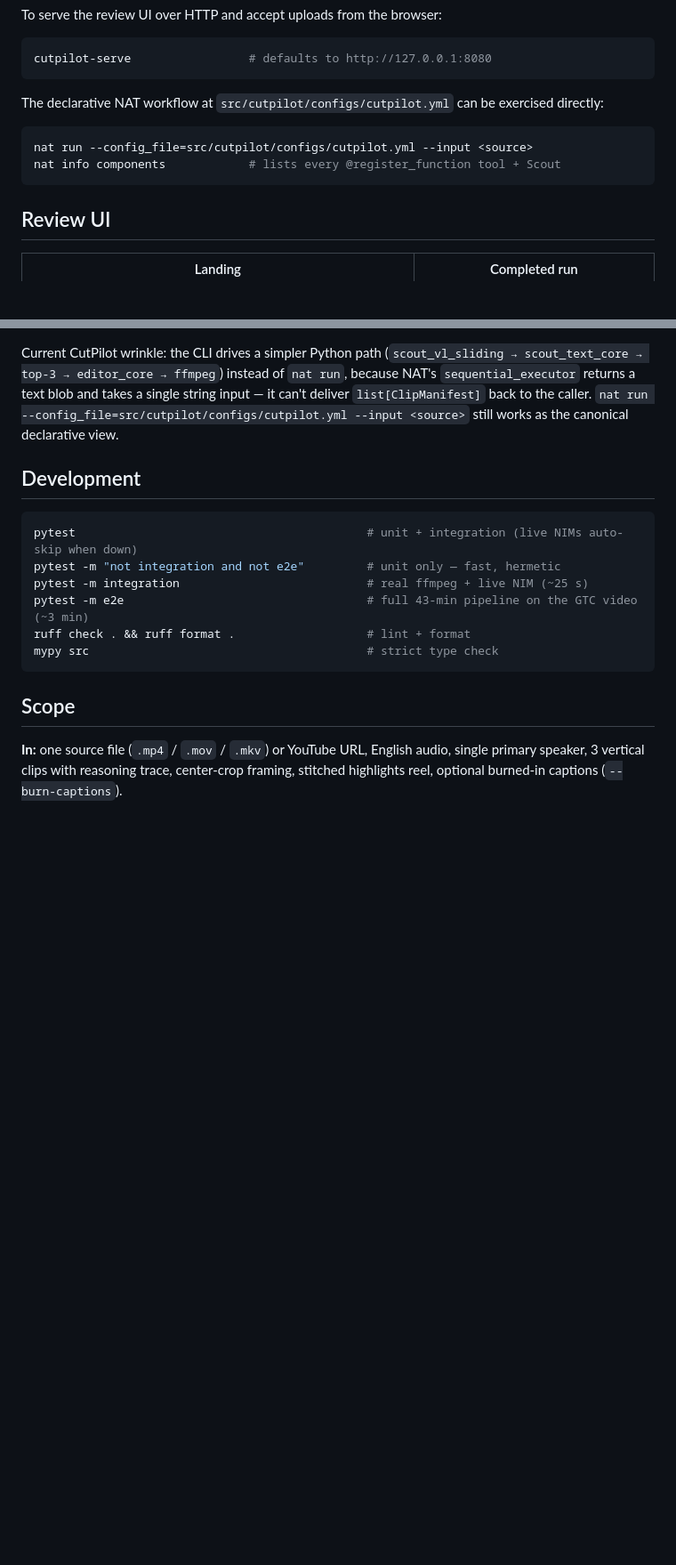
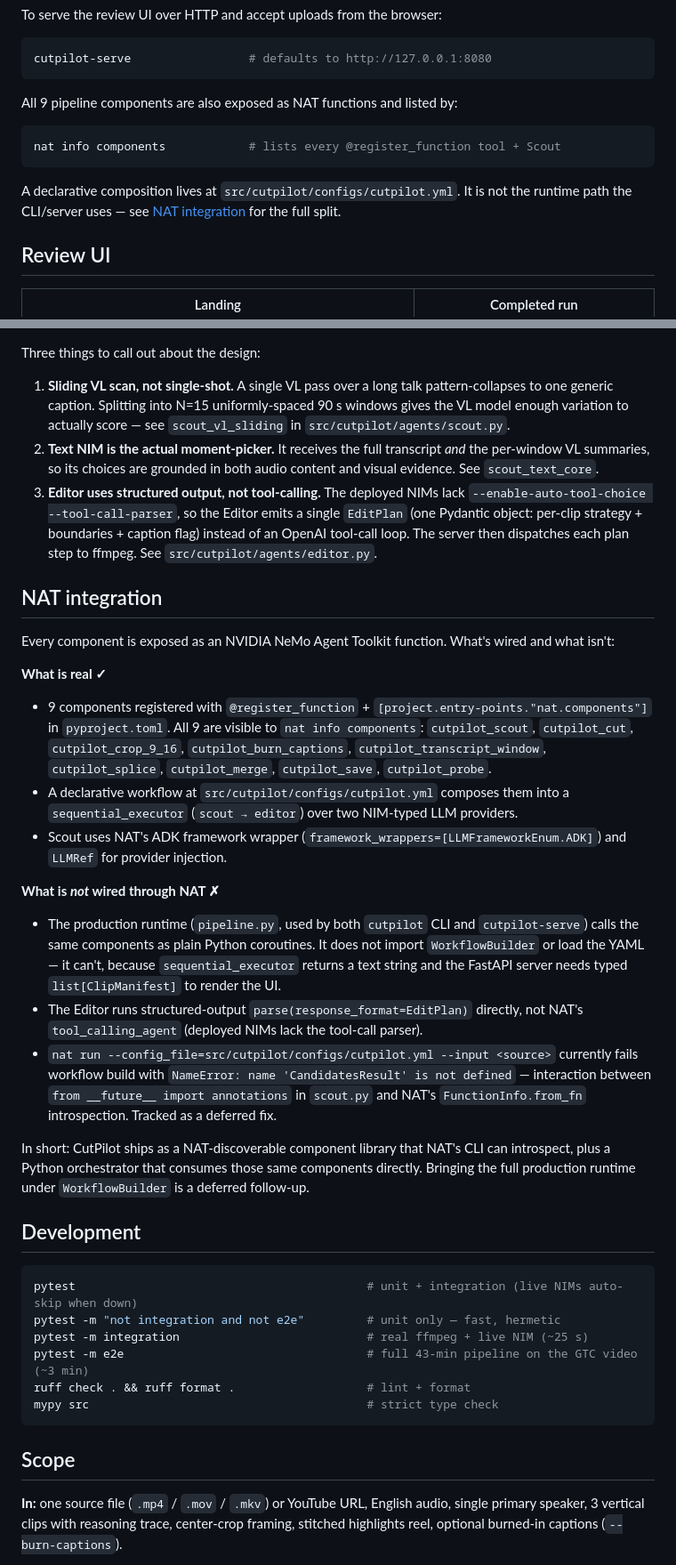
Before and after one commit to lablup/cutpilot, a Markdown page: README.md, 2 parts joined by grey strips. Shown at 89% size. GitHub-like rendering; blank space fills up the shorter version.

````diff
--- a/README.md
+++ b/README.md
@@ -77,12 +77,13 @@ To serve the review UI over HTTP and accept uploads from the browser:
 cutpilot-serve                 # defaults to http://127.0.0.1:8080
 ```
 
-The declarative NAT workflow at `src/cutpilot/configs/cutpilot.yml` can be exercised directly:
+All 9 pipeline components are also exposed as NAT functions and listed by:
 
 ```bash
-nat run --config_file=src/cutpilot/configs/cutpilot.yml --input <source>
 nat info components            # lists every @register_function tool + Scout
 ```
+
+A declarative composition lives at `src/cutpilot/configs/cutpilot.yml`. It is not the runtime path the CLI/server uses — see [NAT integration](#nat-integration) for the full split.
 
 ## Review UI
 
@@ -149,6 +158,28 @@ sequenceDiagram
 ```
 
-Current CutPilot wrinkle: the CLI drives a simpler Python path (`scout_vl_sliding → scout_text_core → top-3 → editor_core → ffmpeg`) instead of `nat run`, because NAT's `sequential_executor` returns a text blob and takes a single string input — it can't deliver `list[ClipManifest]` back to the caller. `nat run --config_file=src/cutpilot/configs/cutpilot.yml --input <source>` still works as the canonical declarative view.
+Three things to call out about the design:
+
+1. **Sliding VL scan, not single-shot.** A single VL pass over a long talk pattern-collapses to one generic caption. Splitting into N=15 uniformly-spaced 90 s windows gives the VL model enough variation to actually score — see `scout_vl_sliding` in `src/cutpilot/agents/scout.py`.
+2. **Text NIM is the actual moment-picker.** It receives the full transcript *and* the per-window VL summaries, so its choices are grounded in both audio content and visual evidence. See `scout_text_core`.
+3. **Editor uses structured output, not tool-calling.** The deployed NIMs lack `--enable-auto-tool-choice --tool-call-parser`, so the Editor emits a single `EditPlan` (one Pydantic object: per-clip strategy + boundaries + caption flag) instead of an OpenAI tool-call loop. The server then dispatches each plan step to ffmpeg. See `src/cutpilot/agents/editor.py`.
+
+## NAT integration
+
+Every component is exposed as an NVIDIA NeMo Agent Toolkit function. What's wired and what isn't:
+
+**What is real ✓**
+
+- 9 components registered with `@register_function` + `[project.entry-points."nat.components"]` in `pyproject.toml`. All 9 are visible to `nat info components`: `cutpilot_scout`, `cutpilot_cut`, `cutpilot_crop_9_16`, `cutpilot_burn_captions`, `cutpilot_transcript_window`, `cutpilot_splice`, `cutpilot_merge`, `cutpilot_save`, `cutpilot_probe`.
+- A declarative workflow at `src/cutpilot/configs/cutpilot.yml` composes them into a `sequential_executor` (`scout → editor`) over two NIM-typed LLM providers.
+- Scout uses NAT's ADK framework wrapper (`framework_wrappers=[LLMFrameworkEnum.ADK]`) and `LLMRef` for provider injection.
+
+**What is *not* wired through NAT ✗**
+
+- The production runtime (`pipeline.py`, used by both `cutpilot` CLI and `cutpilot-serve`) calls the same components as plain Python coroutines. It does not import `WorkflowBuilder` or load the YAML — it can't, because `sequential_executor` returns a text string and the FastAPI server needs typed `list[ClipManifest]` to render the UI.
+- The Editor runs structured-output `parse(response_format=EditPlan)` directly, not NAT's `tool_calling_agent` (deployed NIMs lack the tool-call parser).
+- `nat run --config_file=src/cutpilot/configs/cutpilot.yml --input <source>` currently fails workflow build with `NameError: name 'CandidatesResult' is not defined` — interaction between `from __future__ import annotations` in `scout.py` and NAT's `FunctionInfo.from_fn` introspection. Tracked as a deferred fix.
+
+In short: CutPilot ships as a NAT-discoverable component library that NAT's CLI can introspect, plus a Python orchestrator that consumes those same components directly. Bringing the full production runtime under `WorkflowBuilder` is a deferred follow-up.
 
 ## Development
 
````
Also changed, not shown: other parts of README.md (+32 -24 lines).
